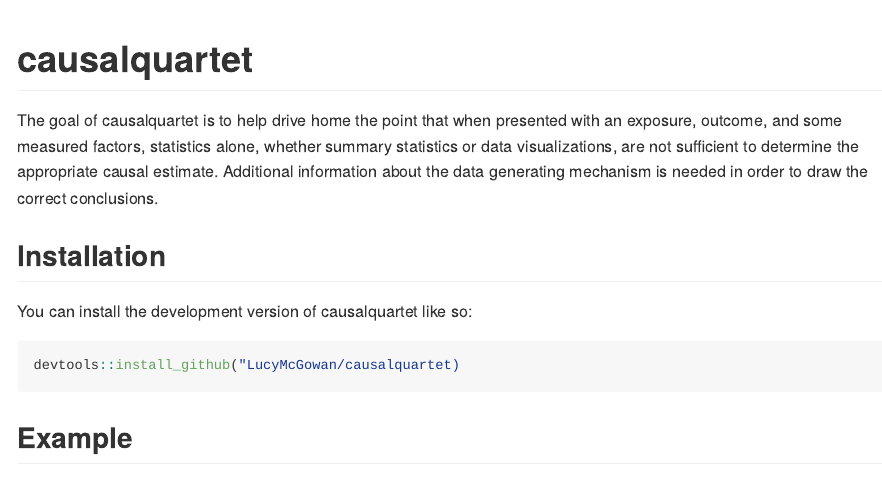
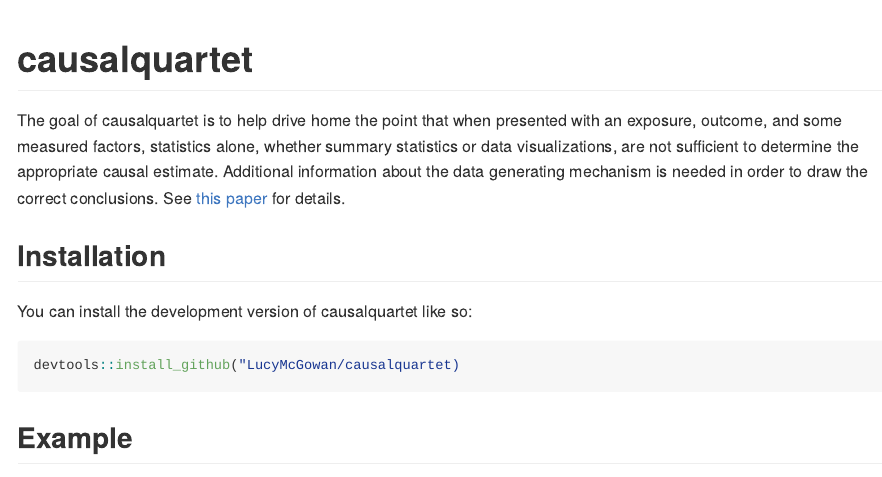
Before and after one commit to LucyMcGowan/quartet, an R Markdown document (README.Rmd): the page in a window 1100 px wide, from its top. The pictures show the output file README.md that the author committed with the source, drawn offline in the style of GitHub.

Commit message:
update readme

```diff
--- a/README.Rmd
+++ b/README.Rmd
@@ -18,7 +18,7 @@ knitr::opts_chunk$set(
 <!-- badges: start -->
 <!-- badges: end -->
 
-The goal of causalquartet is to help drive home the point that when presented with an exposure, outcome, and some measured factors, statistics alone, whether summary statistics or data visualizations, are not sufficient to determine the appropriate causal estimate. Additional information about the data generating mechanism is needed in order to draw the correct conclusions.
+The goal of causalquartet is to help drive home the point that when presented with an exposure, outcome, and some measured factors, statistics alone, whether summary statistics or data visualizations, are not sufficient to determine the appropriate causal estimate. Additional information about the data generating mechanism is needed in order to draw the correct conclusions. See [this paper](https://github.com/LucyMcGowan/writing-quartet/blob/main/manuscript.pdf) for details.
 
 ## Installation
 
```
Also changed, not shown: README.md.
